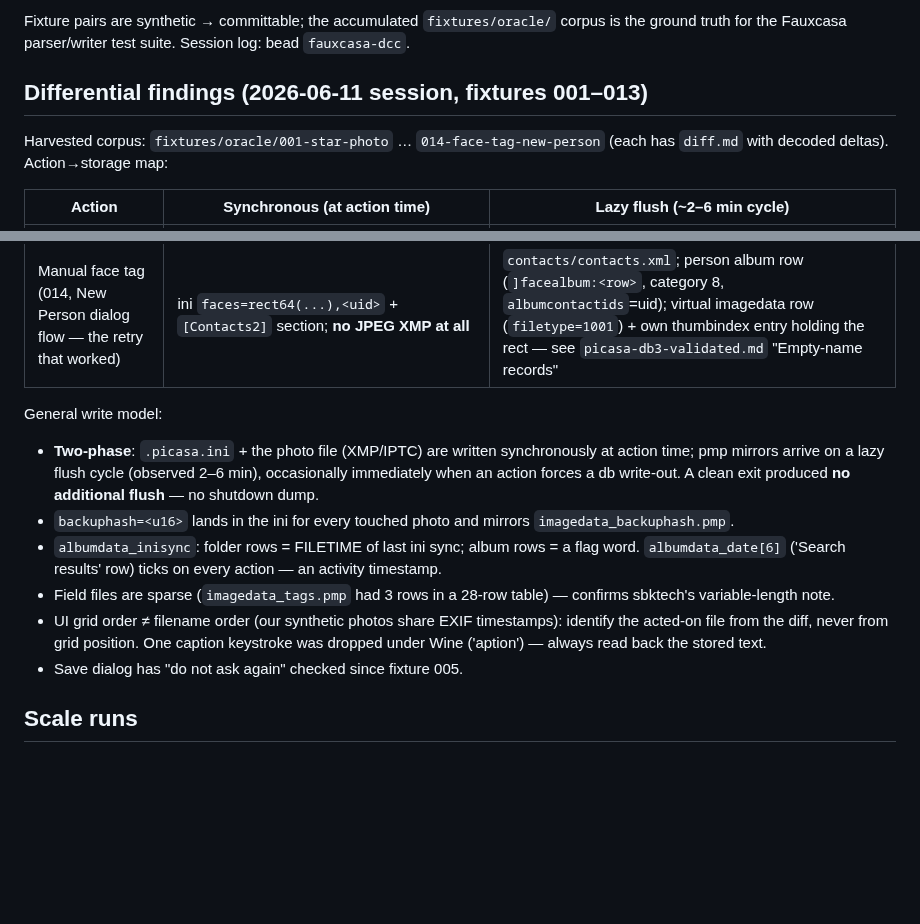
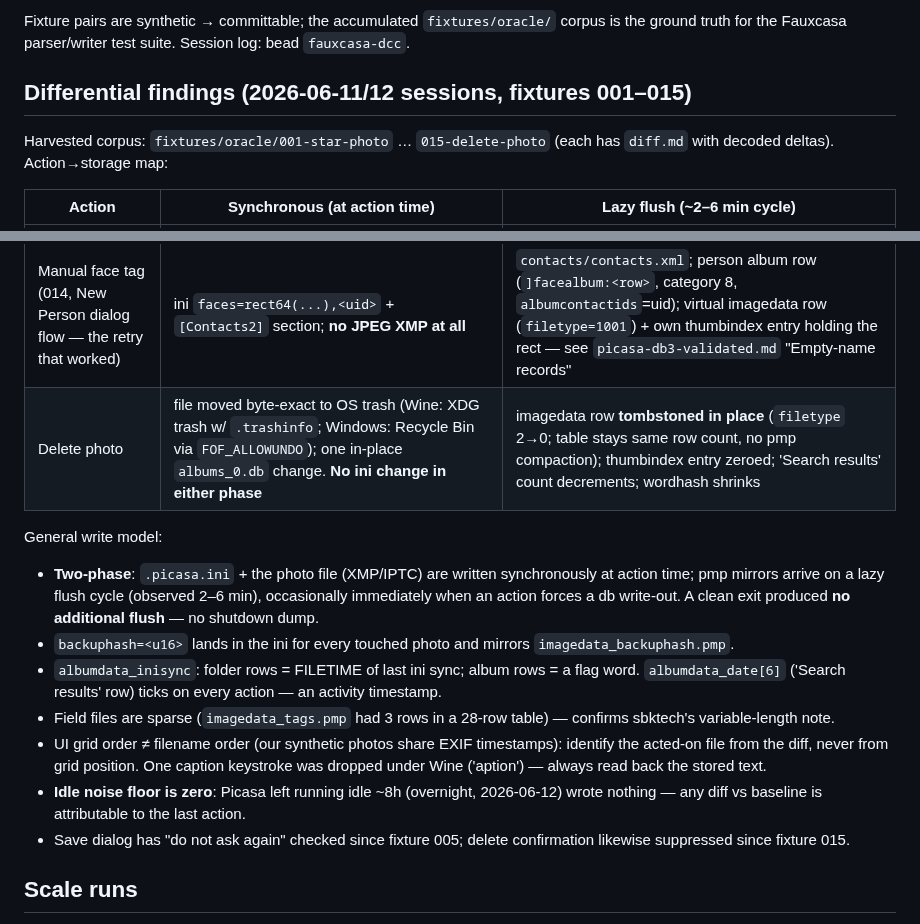
Before and after one commit to maphew/fauxcasa, a Markdown page: docs/research/wine-oracle.md, 2 parts joined by grey strips. Drawn GitHub-style; blank space fills up the shorter version.

Commit message:
Wine oracle doc: delete-photo findings row, zero idle noise floor (corpus now 001-015)
Co-Authored-By: Claude Fable 5 <noreply@anthropic.com>

```diff
--- a/docs/research/wine-oracle.md
+++ b/docs/research/wine-oracle.md
@@ -96,9 +96,9 @@ Fixture pairs are synthetic → committable; the accumulated
 `fixtures/oracle/` corpus is the ground truth for the Fauxcasa parser/writer
 test suite. Session log: bead `fauxcasa-dcc`.
 
-## Differential findings (2026-06-11 session, fixtures 001–013)
+## Differential findings (2026-06-11/12 sessions, fixtures 001–015)
 
-Harvested corpus: `fixtures/oracle/001-star-photo` … `014-face-tag-new-person`
+Harvested corpus: `fixtures/oracle/001-star-photo` … `015-delete-photo`
 (each has `diff.md` with decoded deltas). Action→storage map:
 
 | Action | Synchronous (at action time) | Lazy flush (~2–6 min cycle) |
@@ -114,6 +114,7 @@ Harvested corpus: `fixtures/oracle/001-star-photo` … `014-face-tag-new-person`
 | Rotate (unsaved) | ini `rotate=rotate(1)` | `imagedata_rotate` `'rotate(1)'` string, `edited=2` |
 | Manual face tag (013, People-panel flow) | name into JPEG XMP `dc:subject` + ini `backuphash` | `imagedata_tags` row. **Face geometry never reached disk** (no facerect/facetemplates/contacts.xml, even at exit) |
 | Manual face tag (014, New Person dialog flow — the retry that worked) | ini `faces=rect64(...),<uid>` + `[Contacts2]` section; **no JPEG XMP at all** | `contacts/contacts.xml`; person album row (`]facealbum:<row>`, category 8, `albumcontactids`=uid); virtual imagedata row (`filetype=1001`) + own thumbindex entry holding the rect — see `picasa-db3-validated.md` "Empty-name records" |
+| Delete photo | file moved byte-exact to OS trash (Wine: XDG trash w/ `.trashinfo`; Windows: Recycle Bin via `FOF_ALLOWUNDO`); one in-place `albums_0.db` change. **No ini change in either phase** | imagedata row **tombstoned in place** (`filetype` 2→0; table stays same row count, no pmp compaction); thumbindex entry zeroed; 'Search results' count decrements; wordhash shrinks |
 
 General write model:
 
@@ -132,7 +133,11 @@ General write model:
   timestamps): identify the acted-on file from the diff, never from grid
   position. One caption keystroke was dropped under Wine ('aption') —
   always read back the stored text.
-- Save dialog has "do not ask again" checked since fixture 005.
+- **Idle noise floor is zero**: Picasa left running idle ~8h (overnight,
+  2026-06-12) wrote nothing — any diff vs baseline is attributable to the
+  last action.
+- Save dialog has "do not ask again" checked since fixture 005; delete
+  confirmation likewise suppressed since fixture 015.
 
 ## Scale runs
 
```
